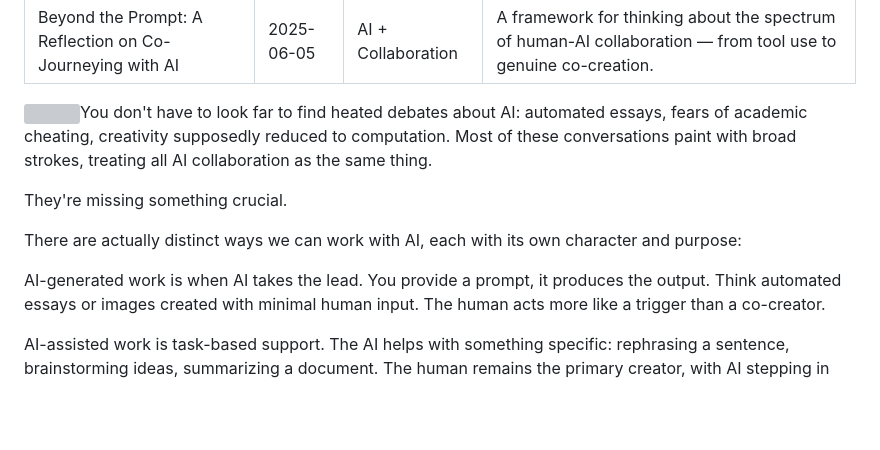
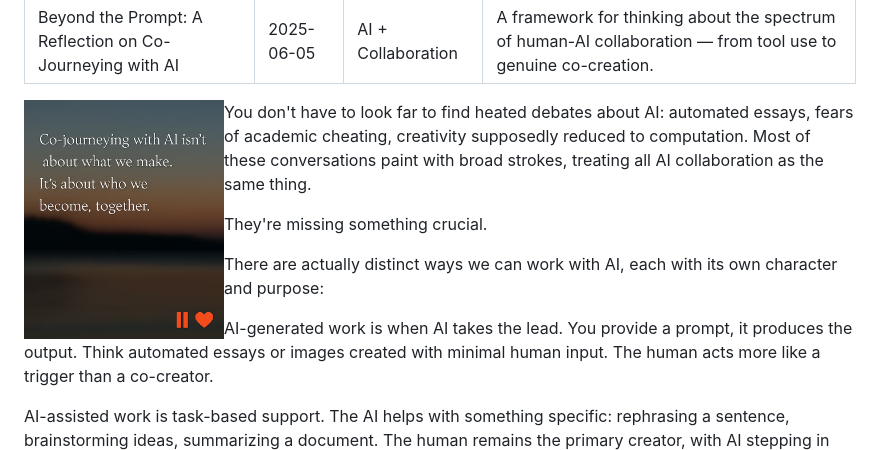
Before and after one commit to mcheyennek7-coder/mkweb2026, a Markdown page: _posts/beyond-the-prompt.md, the part around the change. GitHub-like rendering; blank space fills up the shorter version; grey boxes are pictures that could not be loaded.

```diff
--- a/_posts/beyond-the-prompt.md
+++ b/_posts/beyond-the-prompt.md
@@ -5,7 +5,7 @@ category: "AI + Collaboration"
 excerpt: "A framework for thinking about the spectrum of human-AI collaboration — from tool use to genuine co-creation."
 ---
 
-<img src="images/blog/beyond-the-prompt.png" width="200" height="100" align="left">You don't have to look far to find heated debates about AI: automated essays, fears of academic cheating, creativity supposedly reduced to computation. Most of these conversations paint with broad strokes, treating all AI collaboration as the same thing.
+<img src="/images/blog/beyond-the-prompt.png" width="200" height="100" align="left">You don't have to look far to find heated debates about AI: automated essays, fears of academic cheating, creativity supposedly reduced to computation. Most of these conversations paint with broad strokes, treating all AI collaboration as the same thing.
 
 They're missing something crucial.
 
```
